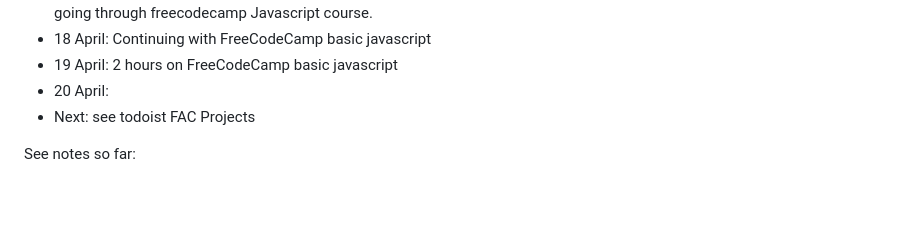
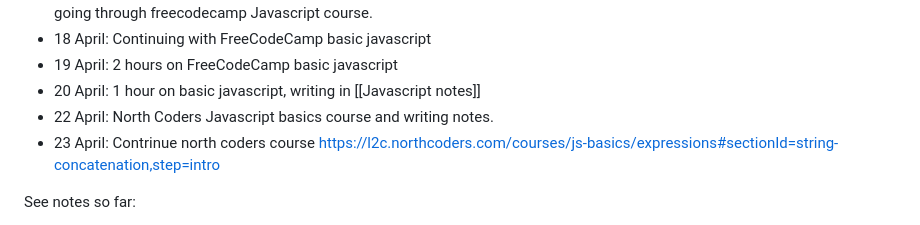
Before and after one commit to jackkershaw/my-coding-progress, a Markdown page: Coding journey so far.md, the part around the change. Rendered like a GitHub page; blank space fills up the shorter version.

```diff
--- a/Coding journey so far.md
+++ b/Coding journey so far.md
@@ -54,8 +54,9 @@
  - 17 April: Reading through resources for HTML and CSS for 1.5 hours, then 2.5 hours working on javascript - making notes and going through freecodecamp Javascript course.
  - 18 April: Continuing with FreeCodeCamp basic javascript
  - 19 April: 2 hours on FreeCodeCamp basic javascript
- - 20 April:
- - Next: see todoist FAC Projects
+ - 20 April: 1 hour on basic javascript, writing in [[Javascript notes]]
+ - 22 April: North Coders Javascript basics course and writing notes.
+ - 23 April: Contrinue north coders course  https://l2c.northcoders.com/courses/js-basics/expressions#sectionId=string-concatenation,step=intro
 
 See notes so far:
 - [[HTML notes]]
```
